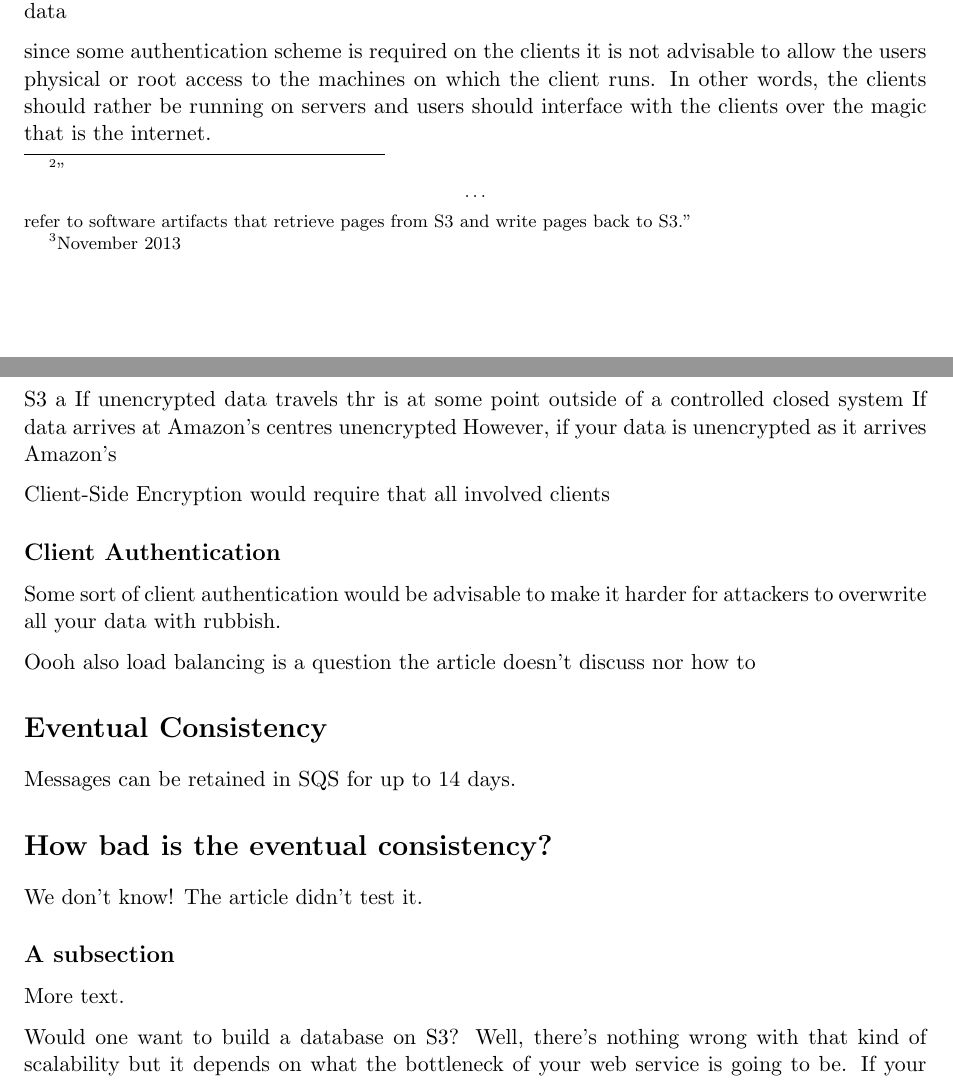
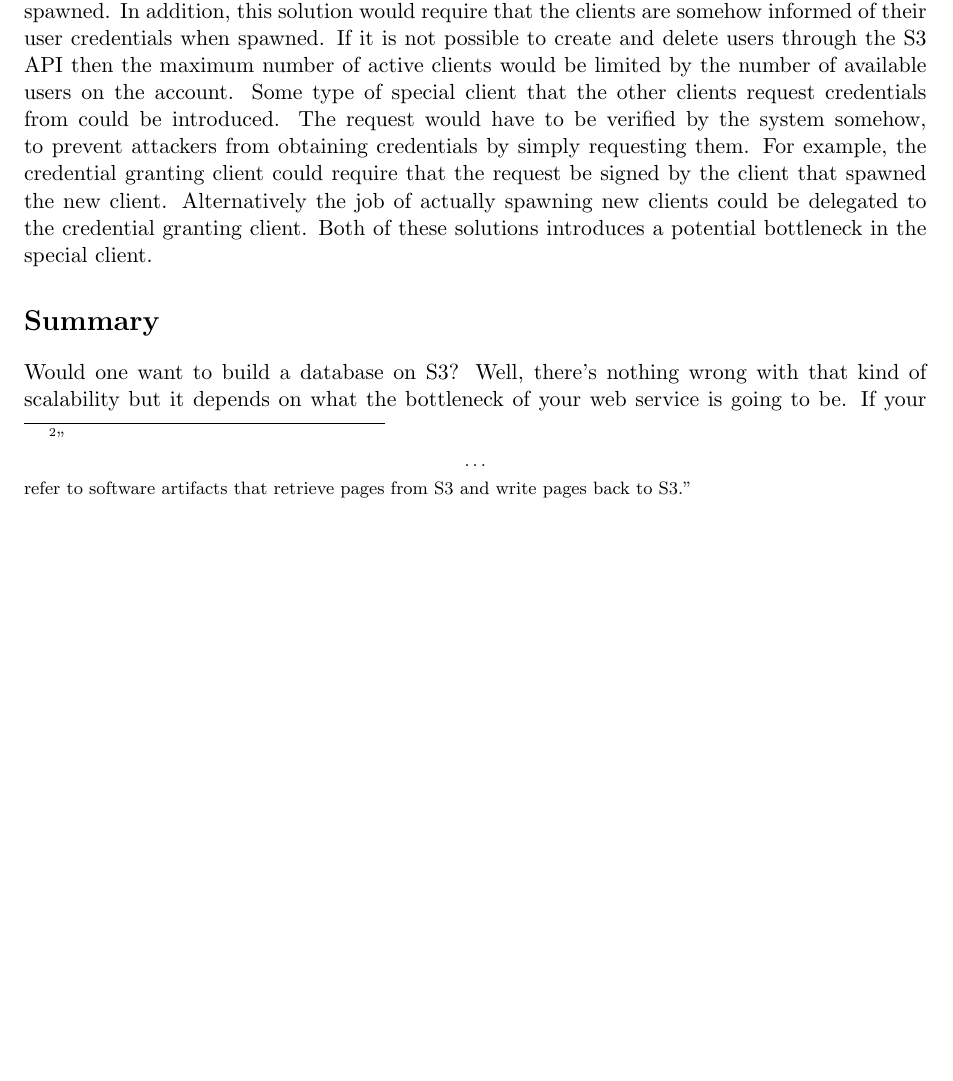
Before and after one commit to otron/tdt4250-presentation, a LaTeX paper (report/report.tex): two parts of pages 3 and 4 of 4 before the commit and part of page 3 of 4 after it, the two joined at a grey line, cut at the place of the change, the shorter picture padded with empty space. Compiled offline with pdfLaTeX.

Commit message:
rewrote the security section

```diff
--- a/report/report.tex
+++ b/report/report.tex
@@ -116,6 +116,3 @@ However, guesstimation is possible and there are certain general security-relate
 
 \subsection{Data Encryption}
 If your data is proper sensitive like you probably shouldn't store it on a service you don't control.
-However, just because
-
-However, from examining what security features Amazon now\footnote{November 2013} offers along with its SQS and S3 services it is possible to deduce with what kind of system a certain level of security is possible to achieve.
@@ -140,9 +118,0 @@ would require that an attacker is also in posession of the private key used to e
-since some authentication scheme is required on the clients it is not advisable to allow the users physical or root access to the machines on which the client runs. In other words, the clients should rather be running on servers and users should interface with the clients over the magic that is the internet.
-
-S3 a
-If unencrypted data travels thr
-is at some point outside of a controlled closed system
-If data arrives at Amazon's centres unencrypted
-However, if your data is unencrypted as it arrives Amazon's
-
-Client-Side Encryption would require that all involved clients
@@ -149,3 +122,2 @@ Client-Side Encryption would require that all involved clients
 
 \subsection{Client Authentication}
-Some sort of client authentication would be advisable to make it harder for attackers to overwrite all your data with rubbish.
@@ -152,19 +127,13 @@ Some sort of client authentication would be advisable to make it harder for atta
+However this would require that users be created on the fly as new clients are spawned.
+In addition, this solution would require that the clients are somehow informed of their user credentials when spawned.
+If it is not possible to create and delete users through the S3 API then the maximum number of active clients would be limited by the number of available users on the account.
+Some type of special client that the other clients request credentials from could be introduced.
+The request would have to be verified by the system somehow, to prevent attackers from obtaining credentials by simply requesting them.
+For example, the credential granting client could require that the request be signed by the client that spawned the new client.
+Alternatively the job of actually spawning new clients could be delegated to the credential granting client.
+Both of these solutions introduces a potential bottleneck in the special client.
 
-
-
-Oooh also load balancing is a question the article doesn't discuss nor how to
-
-\section{Eventual Consistency}
-Messages can be retained in SQS for up to 14 days.
-
-\section{How bad is the eventual consistency?}
-We don't know! The article didn't test it.
-
-\subsection{A subsection}
-
-More text.
-
-%% Summary
+\section{Summary}
 Would one want to build a database on S3?
 Well, there's nothing wrong with that kind of scalability but it depends on what the bottleneck of your web service is going to be.
 If your service, for some reason, is incompatible with any sort of caching or if it's built around users somehow submitting information to be stored in the database then... maybe?
```
Also changed, not shown: report/report.tex (24 more changed lines).
